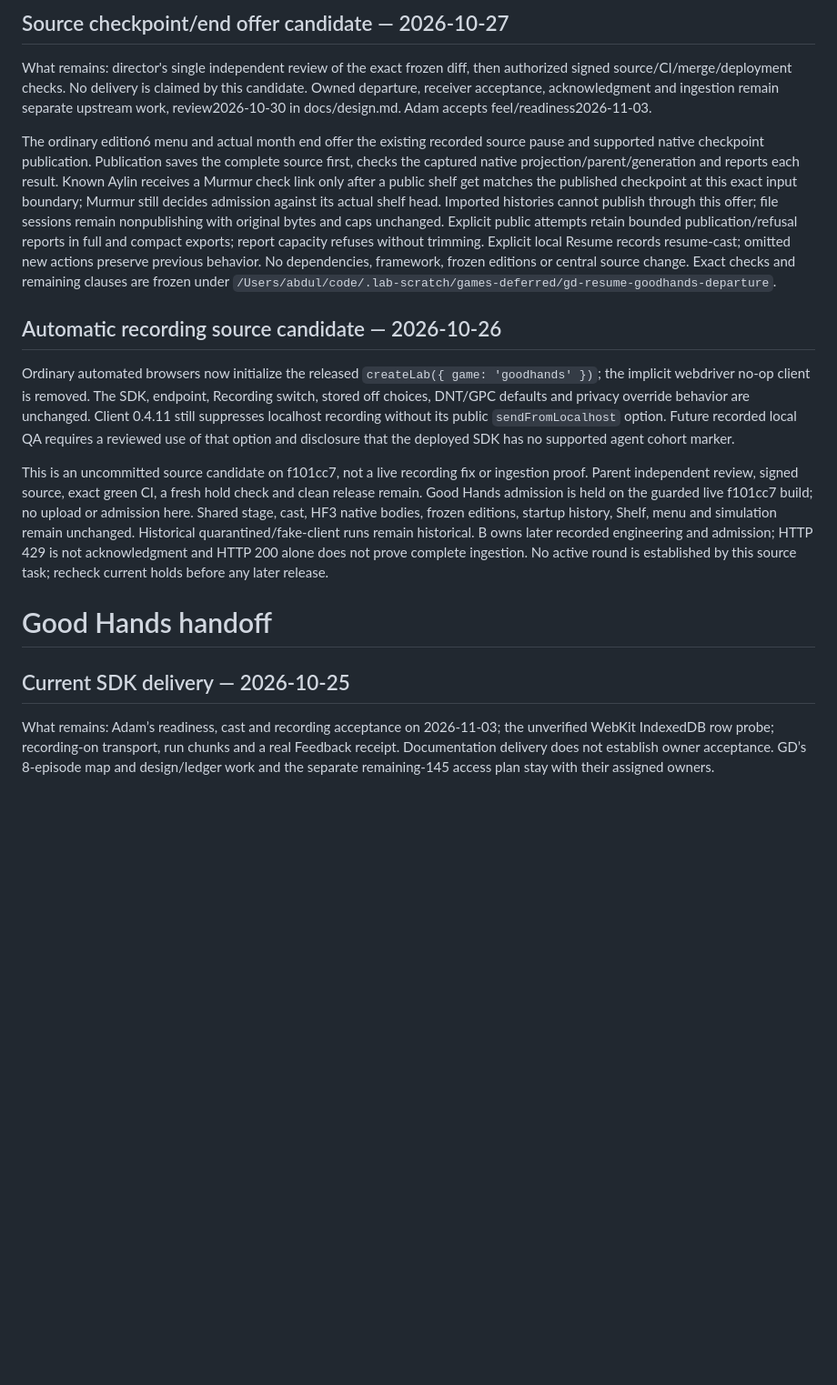
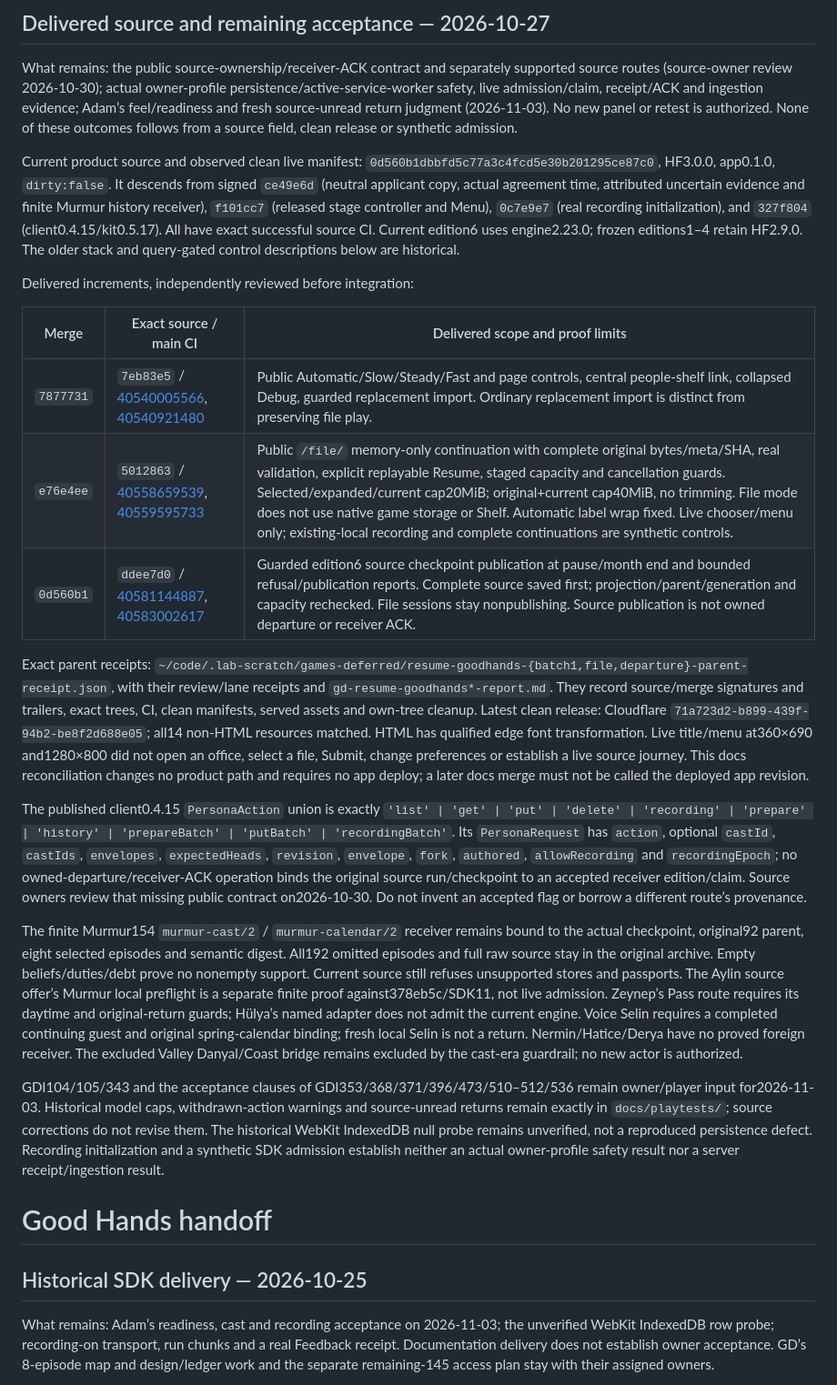
Before and after one commit to adam0white/goodhands, a Markdown page: HANDOFF.md, the part around the change. Shown at 91% size. Drawn GitHub-style; blank space fills up the shorter version.

Commit message:
Reconcile Good Hands delivered source and remaining obligations
Record exact source, CI, clean app manifest and cleanup receipts. Keep owner acceptance and live journey evidence separate.

Co-Authored-By: Codex <noreply@openai.com>

```diff
--- a/HANDOFF.md
+++ b/HANDOFF.md
@@ -1,18 +1,28 @@
-## Source checkpoint/end offer candidate — 2026-10-27
+## Delivered source and remaining acceptance — 2026-10-27
 
-What remains: director's single independent review of the exact frozen diff, then authorized signed source/CI/merge/deployment checks. No delivery is claimed by this candidate. Owned departure, receiver acceptance, acknowledgment and ingestion remain separate upstream work, review2026-10-30 in docs/design.md. Adam accepts feel/readiness2026-11-03.
+What remains: the public source-ownership/receiver-ACK contract and separately supported source routes (source-owner review 2026-10-30); actual owner-profile persistence/active-service-worker safety, live admission/claim, receipt/ACK and ingestion evidence; Adam’s feel/readiness and fresh source-unread return judgment (2026-11-03). No new panel or retest is authorized. None of these outcomes follows from a source field, clean release or synthetic admission.
 
-The ordinary edition6 menu and actual month end offer the existing recorded source pause and supported native checkpoint publication. Publication saves the complete source first, checks the captured native projection/parent/generation and reports each result. Known Aylin receives a Murmur check link only after a public shelf get matches the published checkpoint at this exact input boundary; Murmur still decides admission against its actual shelf head. Imported histories cannot publish through this offer; file sessions remain nonpublishing with original bytes and caps unchanged. Explicit public attempts retain bounded publication/refusal reports in full and compact exports; report capacity refuses without trimming. Explicit local Resume records resume-cast; omitted new actions preserve previous behavior. No dependencies, framework, frozen editions or central source change. Exact checks and remaining clauses are frozen under `/Users/abdul/code/.lab-scratch/games-deferred/gd-resume-goodhands-departure`.
+Current product source and observed clean live manifest: `0d560b1dbbfd5c77a3c4fcd5e30b201295ce87c0`, HF3.0.0, app0.1.0, `dirty:false`. It descends from signed `ce49e6d` (neutral applicant copy, actual agreement time, attributed uncertain evidence and finite Murmur history receiver), `f101cc7` (released stage controller and Menu), `0c7e9e7` (real recording initialization), and `327f804` (client0.4.15/kit0.5.17). All have exact successful source CI. Current edition6 uses engine2.23.0; frozen editions1–4 retain HF2.9.0. The older stack and query-gated control descriptions below are historical.
 
-## Automatic recording source candidate — 2026-10-26
+Delivered increments, independently reviewed before integration:
 
-Ordinary automated browsers now initialize the released `createLab({ game: 'goodhands' })`; the implicit webdriver no-op client is removed. The SDK, endpoint, Recording switch, stored off choices, DNT/GPC defaults and privacy override behavior are unchanged. Client 0.4.11 still suppresses localhost recording without its public `sendFromLocalhost` option. Future recorded local QA requires a reviewed use of that option and disclosure that the deployed SDK has no supported agent cohort marker.
+| Merge     | Exact source / main CI                                                                                                                                                       | Delivered scope and proof limits                                                                                                                                                                                                                                                                                                                                                                                                       |
+| --------- | ---------------------------------------------------------------------------------------------------------------------------------------------------------------------------- | -------------------------------------------------------------------------------------------------------------------------------------------------------------------------------------------------------------------------------------------------------------------------------------------------------------------------------------------------------------------------------------------------------------------------------------- |
+| `7877731` | `7eb83e5` / [40540005566](https://github.com/adam0white/goodhands/actions/runs/40540005566), [40540921480](https://github.com/adam0white/goodhands/actions/runs/40540921480) | Public Automatic/Slow/Steady/Fast and page controls, central people-shelf link, collapsed Debug, guarded replacement import. Ordinary replacement import is distinct from preserving file play.                                                                                                                                                                                                                                        |
+| `e76e4ee` | `5012863` / [40558659539](https://github.com/adam0white/goodhands/actions/runs/40558659539), [40559595733](https://github.com/adam0white/goodhands/actions/runs/40559595733) | Public `/file/` memory-only continuation with complete original bytes/meta/SHA, real validation, explicit replayable Resume, staged capacity and cancellation guards. Selected/expanded/current cap20MiB; original+current cap40MiB, no trimming. File mode does not use native game storage or Shelf. Automatic label wrap fixed. Live chooser/menu only; existing-local recording and complete continuations are synthetic controls. |
+| `0d560b1` | `ddee7d0` / [40581144887](https://github.com/adam0white/goodhands/actions/runs/40581144887), [40583002617](https://github.com/adam0white/goodhands/actions/runs/40583002617) | Guarded edition6 source checkpoint publication at pause/month end and bounded refusal/publication reports. Complete source saved first; projection/parent/generation and capacity rechecked. File sessions stay nonpublishing. Source publication is not owned departure or receiver ACK.                                                                                                                                              |
 
-This is an uncommitted source candidate on f101cc7, not a live recording fix or ingestion proof. Parent independent review, signed source, exact green CI, a fresh hold check and clean release remain. Good Hands admission is held on the guarded live f101cc7 build; no upload or admission here. Shared stage, cast, HF3 native bodies, frozen editions, startup history, Shelf, menu and simulation remain unchanged. Historical quarantined/fake-client runs remain historical. B owns later recorded engineering and admission; HTTP 429 is not acknowledgment and HTTP 200 alone does not prove complete ingestion. No active round is established by this source task; recheck current holds before any later release.
+Exact parent receipts: `~/code/.lab-scratch/games-deferred/resume-goodhands-{batch1,file,departure}-parent-receipt.json`, with their review/lane receipts and `gd-resume-goodhands*-report.md`. They record source/merge signatures and trailers, exact trees, CI, clean manifests, served assets and own-tree cleanup. Latest clean release: Cloudflare `71a723d2-b899-439f-94b2-be8f2d688e05`; all14 non-HTML resources matched. HTML has qualified edge font transformation. Live title/menu at360×690 and1280×800 did not open an office, select a file, Submit, change preferences or establish a live source journey. This docs reconciliation changes no product path and requires no app deploy; a later docs merge must not be called the deployed app revision.
+
+The published client0.4.15 `PersonaAction` union is exactly `'list' | 'get' | 'put' | 'delete' | 'recording' | 'prepare' | 'history' | 'prepareBatch' | 'putBatch' | 'recordingBatch'`. Its `PersonaRequest` has `action`, optional `castId`, `castIds`, `envelopes`, `expectedHeads`, `revision`, `envelope`, `fork`, `authored`, `allowRecording` and `recordingEpoch`; no owned-departure/receiver-ACK operation binds the original source run/checkpoint to an accepted receiver edition/claim. Source owners review that missing public contract on2026-10-30. Do not invent an accepted flag or borrow a different route’s provenance.
+
+The finite Murmur154 `murmur-cast/2` / `murmur-calendar/2` receiver remains bound to the actual checkpoint, original92 parent, eight selected episodes and semantic digest. All192 omitted episodes and full raw source stay in the original archive. Empty beliefs/duties/debt prove no nonempty support. Current source still refuses unsupported stores and passports. The Aylin source offer’s Murmur local preflight is a separate finite proof against378eb5c/SDK11, not live admission. Zeynep’s Pass route requires its daytime and original-return guards; Hülya’s named adapter does not admit the current engine. Voice Selin requires a completed continuing guest and original spring-calendar binding; fresh local Selin is not a return. Nermin/Hatice/Derya have no proved foreign receiver. The excluded Valley Danyal/Coast bridge remains excluded by the cast-era guardrail; no new actor is authorized.
+
+GDI104/105/343 and the acceptance clauses of GDI353/368/371/396/473/510–512/536 remain owner/player input for2026-11-03. Historical model caps, withdrawn-action warnings and source-unread returns remain exactly in `docs/playtests/`; source corrections do not revise them. The historical WebKit IndexedDB null probe remains unverified, not a reproduced persistence defect. Recording initialization and a synthetic SDK admission establish neither an actual owner-profile safety result nor a server receipt/ingestion result.
 
 # Good Hands handoff
 
-## Current SDK delivery — 2026-10-25
+## Historical SDK delivery — 2026-10-25
 
 What remains: Adam’s readiness, cast and recording acceptance on 2026-11-03; the unverified WebKit IndexedDB row probe; recording-on transport, run chunks and a real Feedback receipt. Documentation delivery does not establish owner acceptance. GD’s 8-episode map and design/ledger work and the separate remaining-145 access plan stay with their assigned owners.
 
```
Also changed, not shown: docs/design.md (+10 -5 lines).
